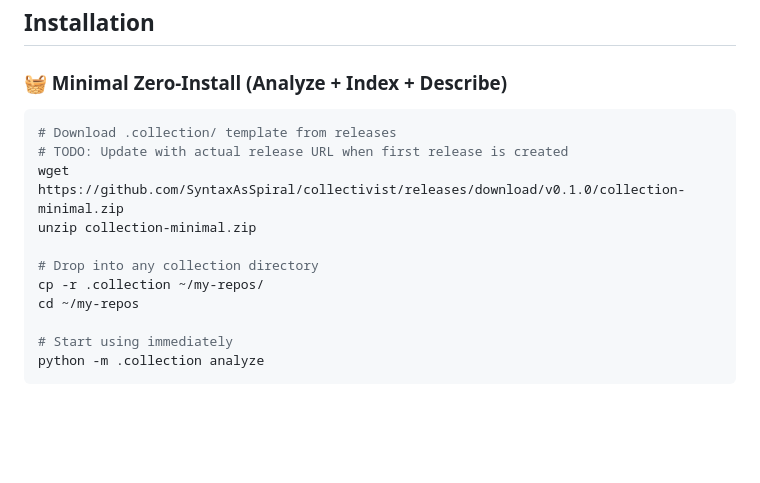
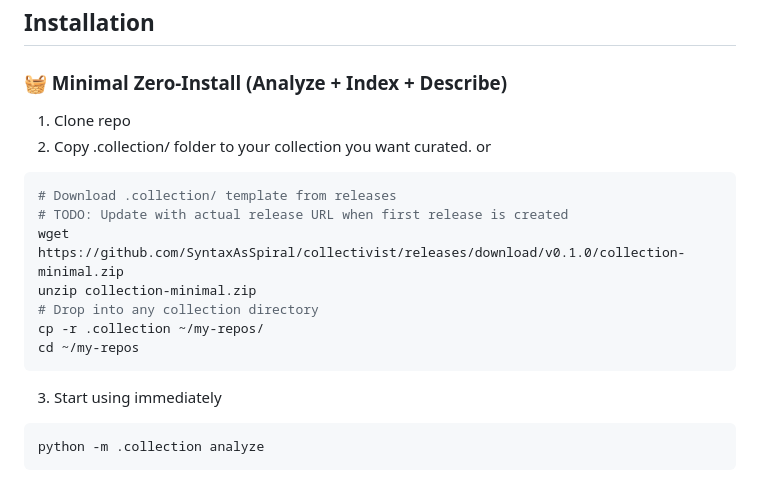
Before and after one commit to SyntaxAsSpiral/Collectivist, a Markdown page: README.md, the part around one of its changes. GitHub-like rendering; blank space fills up the shorter version.

Commit message:
Revise README for installation and usage instructions
Updated installation instructions and added usage steps for clarity.

````diff
--- a/README.md
+++ b/README.md
@@ -17,17 +17,20 @@
 ## Installation
 
 ### 🧺 Minimal Zero-Install (Analyze + Index + Describe)
+1) Clone repo
+2) Copy .collection/ folder to your collection you want curated.
+or
 ```bash
 # Download .collection/ template from releases
 # TODO: Update with actual release URL when first release is created
 wget https://github.com/SyntaxAsSpiral/collectivist/releases/download/v0.1.0/collection-minimal.zip
 unzip collection-minimal.zip
-
 # Drop into any collection directory
 cp -r .collection ~/my-repos/
 cd ~/my-repos
-
-# Start using immediately
+```
+3) Start using immediately
+```bash
 python -m .collection analyze
 ```
 
````
Also changed, not shown: other parts of README.md (+1 -0 lines).
